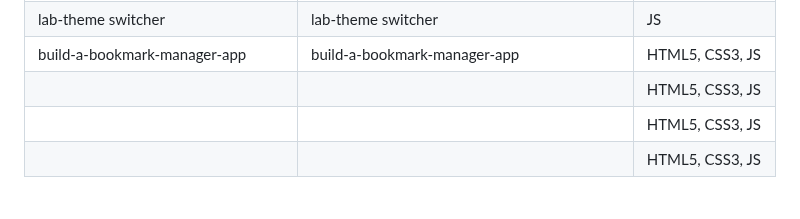
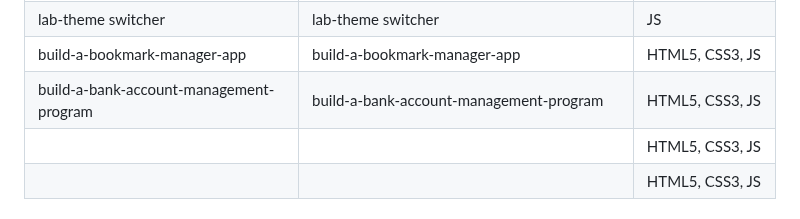
Before and after one commit to nHallecn/freeCodeCamp-projects, a Markdown page: README.md, the part around the change. Drawn GitHub-style.

```diff
--- a/README.md
+++ b/README.md
@@ -60,7 +60,7 @@ To do list |A styled to-do list  |HTML5,CSS3
 |lab-date-conversion |lab-date-conversion|JS
 |lab-theme switcher | lab-theme switcher |JS
 |build-a-bookmark-manager-app|build-a-bookmark-manager-app|HTML5, CSS3, JS
-|||HTML5, CSS3, JS
+|build-a-bank-account-management-program|build-a-bank-account-management-program|HTML5, CSS3, JS
 |||HTML5, CSS3, JS
 |||HTML5, CSS3, JS
 ## 🛠️ Technologies & Tools
```
